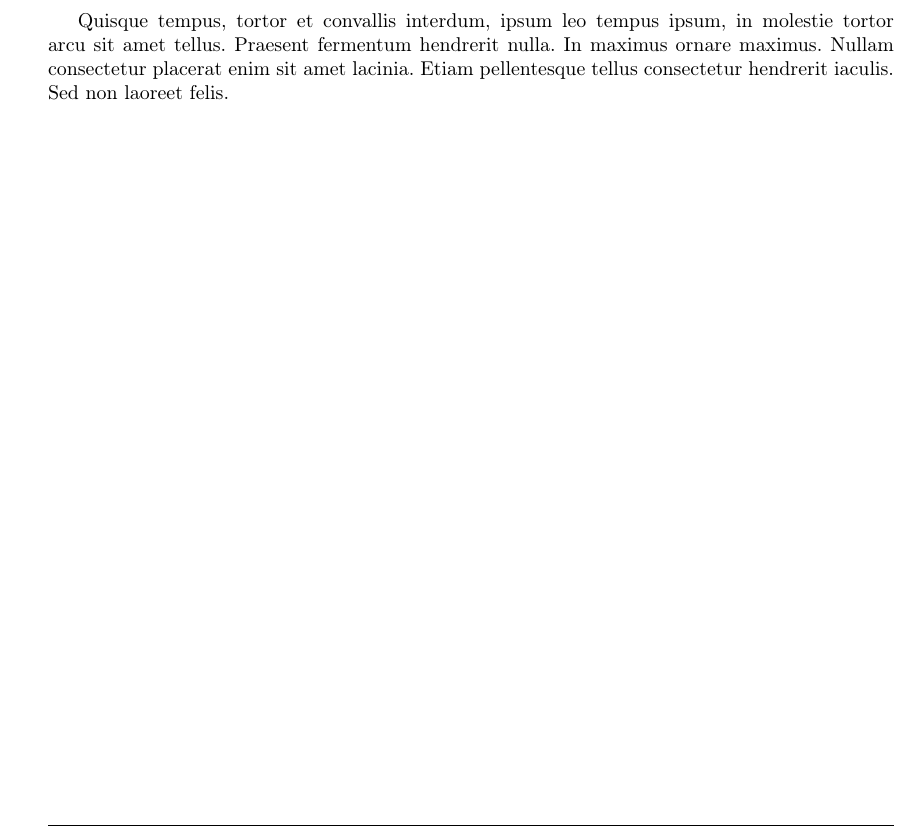
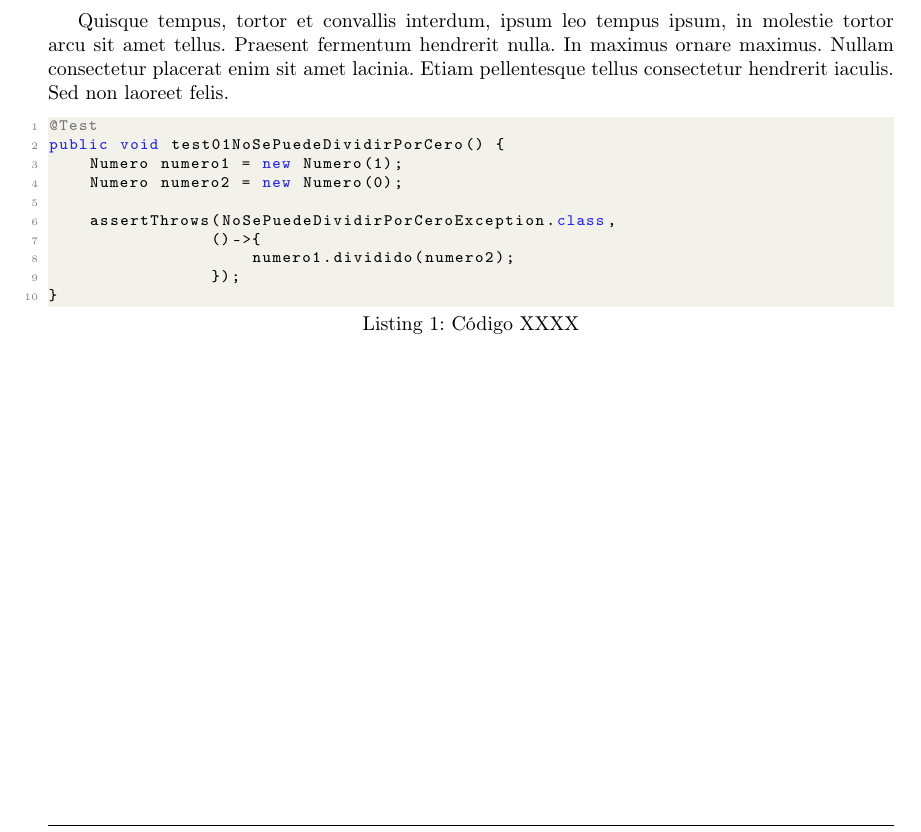
Before and after one commit to MarconMatias/TP2-AyPIII, a LaTeX document (informe/informe.tex, which reads informe/src/implementa.tex): part of page 6 of 9, cut so that both start at the same text. Compiled offline with pdfLaTeX.

Commit message:
Usando listing para código

```diff
--- a/informe/informe.tex
+++ b/informe/informe.tex
@@ -41,6 +41,37 @@
 \renewcommand{\headrulewidth}{0.4pt}
 \fancyfoot[C]{\thepage}
 \renewcommand{\footrulewidth}{0.4pt}
+
+% Para lstlisting
+\definecolor{pblue}{rgb}{0.13,0.13,1}
+\definecolor{pgreen}{rgb}{0,0.5,0}
+\definecolor{pred}{rgb}{0.9,0,0}
+\definecolor{pgrey}{rgb}{0.46,0.45,0.48}
+\definecolor{codebackground}{rgb}{0.95,0.95,0.92}
+\definecolor{codegray}{rgb}{0.5,0.5,0.5}
+\definecolor{codegreen}{rgb}{0,0.6,0}
+\definecolor{codepurple}{rgb}{0.58,0,0.82}
+
+\lstset{language=Java,
+  backgroundcolor=\color{codebackground},
+  basicstyle=\ttfamily\footnotesize,
+  breakatwhitespace=true,
+  breaklines=true,
+  captionpos=b,
+  commentstyle=\color{codegreen},
+  keepspaces=true,
+  keywordstyle=\color{pblue},
+  numbers=left,
+  numbersep=5pt,
+  numberstyle=\tiny\color{codegray},
+  showspaces=false,
+  showstringspaces=false,
+  showtabs=false,
+  stringstyle=\color{codepurple},
+  tabsize=2,
+  moredelim=[il][\textcolor{pgrey}]{$$},
+  moredelim=[is][\textcolor{pgrey}]{\%\%}{\%\%}
+}
 
 % lcverbatim = Cuadro de código con fondo gris
 \definecolor{cverbbg}{gray}{0.93}
--- a/informe/src/implementa.tex
+++ b/informe/src/implementa.tex
@@ -20,6 +20,20 @@ Transcript show: rango.
 Quisque tempus, tortor et convallis interdum, ipsum leo tempus ipsum, in molestie tortor arcu sit amet tellus. Praesent fermentum hendrerit nulla. In maximus ornare maximus. Nullam consectetur placerat enim sit amet lacinia. Etiam pellentesque tellus consectetur hendrerit iaculis. Sed non laoreet felis.
 
 
+\begin{lstlisting}[caption=Código XXXX]
+$$@Test
+public void test01NoSePuedeDividirPorCero() {
+    Numero numero1 = new Numero(1);
+    Numero numero2 = new Numero(0);
+
+    assertThrows(NoSePuedeDividirPorCeroException.class,
+                ()->{
+                    numero1.dividido(numero2);
+                });
+}
+\end{lstlisting}
+
+
 % FIN DEL DOCUMENTO (SECCIÓN DETALLES DE IMPLEMETNACIÓN)
 % NO BORRAR POR ACCIDENTE NI ESCRIBIR COSAS ABAJO
 \end{document}
```
Also changed, not shown: informe/informe.pdf.
